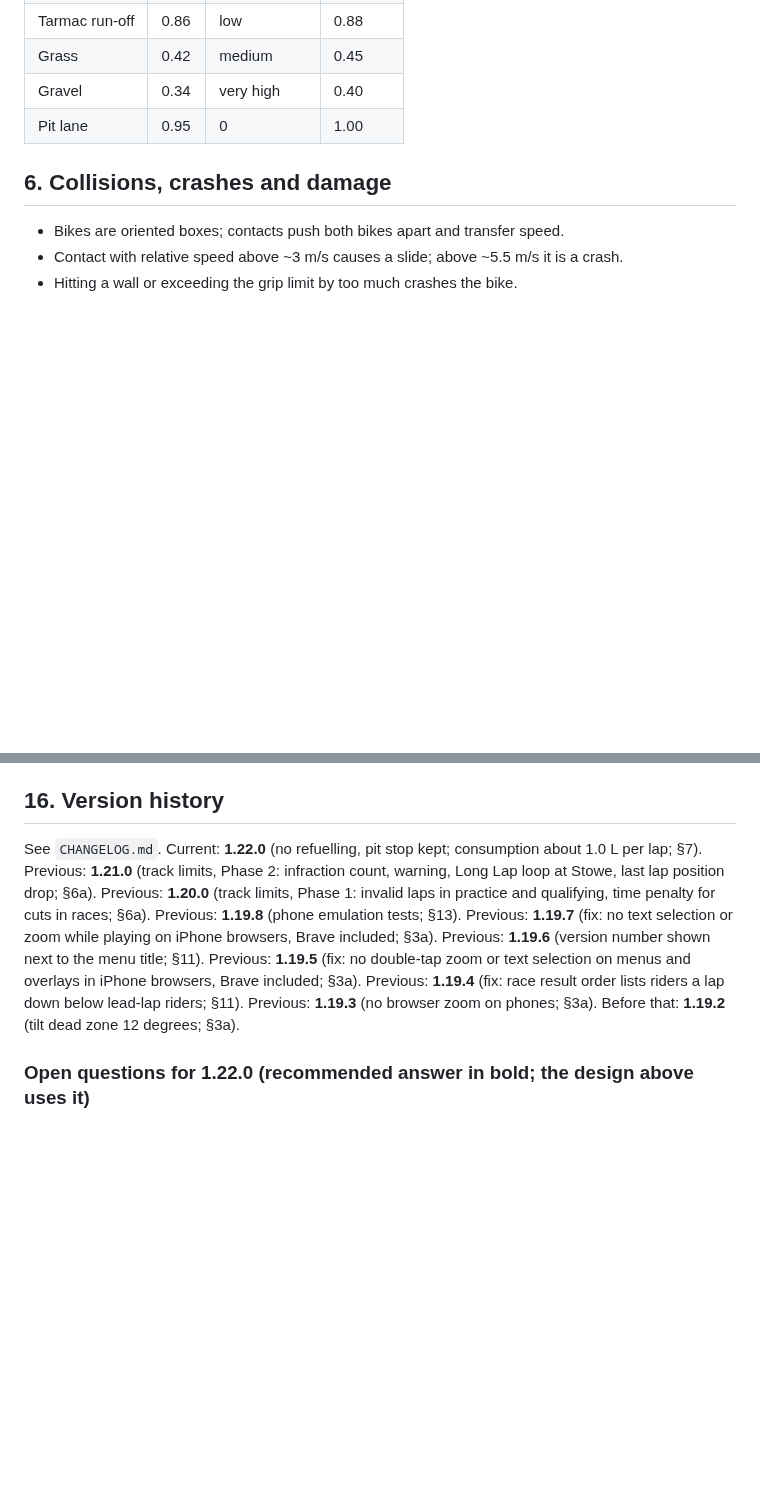
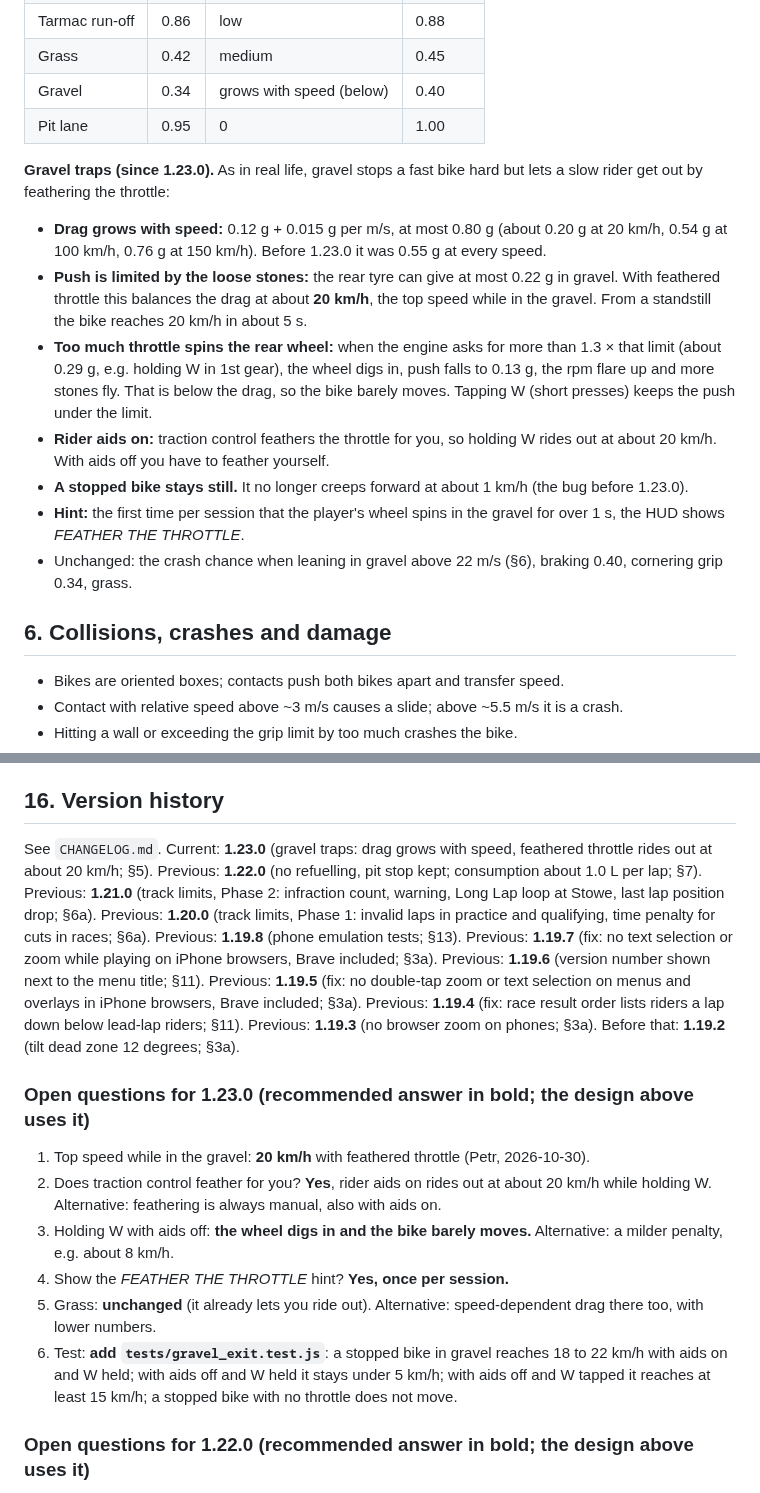
Before and after one commit to p3trk/motogp, a Markdown page: docs/GDD.md, 2 parts joined by grey strips. GitHub-like rendering; blank space fills up the shorter version.

Commit message:
docs: gravel traps, speed-dependent drag and feathered exit at about 20 km/h (GDD 1.23.0)
Co-Authored-By: Claude Opus 5.5 <noreply@anthropic.com>

```diff
--- a/docs/GDD.md
+++ b/docs/GDD.md
@@ -135,8 +135,18 @@ Model: point-mass bike on a 2D plane, integrated per frame with fixed sub-steps.
 | Kerb | 0.88 | low | 0.90 |
 | Tarmac run-off | 0.86 | low | 0.88 |
 | Grass | 0.42 | medium | 0.45 |
-| Gravel | 0.34 | very high | 0.40 |
+| Gravel | 0.34 | grows with speed (below) | 0.40 |
 | Pit lane | 0.95 | 0 | 1.00 |
+
+**Gravel traps (since 1.23.0).** As in real life, gravel stops a fast bike hard but lets a slow rider get out by feathering the throttle:
+
+- **Drag grows with speed:** 0.12 g + 0.015 g per m/s, at most 0.80 g (about 0.20 g at 20 km/h, 0.54 g at 100 km/h, 0.76 g at 150 km/h). Before 1.23.0 it was 0.55 g at every speed.
+- **Push is limited by the loose stones:** the rear tyre can give at most 0.22 g in gravel. With feathered throttle this balances the drag at about **20 km/h**, the top speed while in the gravel. From a standstill the bike reaches 20 km/h in about 5 s.
+- **Too much throttle spins the rear wheel:** when the engine asks for more than 1.3 × that limit (about 0.29 g, e.g. holding W in 1st gear), the wheel digs in, push falls to 0.13 g, the rpm flare up and more stones fly. That is below the drag, so the bike barely moves. Tapping W (short presses) keeps the push under the limit.
+- **Rider aids on:** traction control feathers the throttle for you, so holding W rides out at about 20 km/h. With aids off you have to feather yourself.
+- **A stopped bike stays still.** It no longer creeps forward at about 1 km/h (the bug before 1.23.0).
+- **Hint:** the first time per session that the player's wheel spins in the gravel for over 1 s, the HUD shows *FEATHER THE THROTTLE*.
+- Unchanged: the crash chance when leaning in gravel above 22 m/s (§6), braking 0.40, cornering grip 0.34, grass.
 
 ## 6. Collisions, crashes and damage
 
@@ -641,7 +651,16 @@ After tagging, push `main`, the tag and the feature branch to GitHub (`p3trk/mot
 
 ## 16. Version history
 
-See `CHANGELOG.md`. Current: **1.22.0** (no refuelling, pit stop kept; consumption about 1.0 L per lap; §7). Previous: **1.21.0** (track limits, Phase 2: infraction count, warning, Long Lap loop at Stowe, last lap position drop; §6a). Previous: **1.20.0** (track limits, Phase 1: invalid laps in practice and qualifying, time penalty for cuts in races; §6a). Previous: **1.19.8** (phone emulation tests; §13). Previous: **1.19.7** (fix: no text selection or zoom while playing on iPhone browsers, Brave included; §3a). Previous: **1.19.6** (version number shown next to the menu title; §11). Previous: **1.19.5** (fix: no double-tap zoom or text selection on menus and overlays in iPhone browsers, Brave included; §3a). Previous: **1.19.4** (fix: race result order lists riders a lap down below lead-lap riders; §11). Previous: **1.19.3** (no browser zoom on phones; §3a). Before that: **1.19.2** (tilt dead zone 12 degrees; §3a).
+See `CHANGELOG.md`. Current: **1.23.0** (gravel traps: drag grows with speed, feathered throttle rides out at about 20 km/h; §5). Previous: **1.22.0** (no refuelling, pit stop kept; consumption about 1.0 L per lap; §7). Previous: **1.21.0** (track limits, Phase 2: infraction count, warning, Long Lap loop at Stowe, last lap position drop; §6a). Previous: **1.20.0** (track limits, Phase 1: invalid laps in practice and qualifying, time penalty for cuts in races; §6a). Previous: **1.19.8** (phone emulation tests; §13). Previous: **1.19.7** (fix: no text selection or zoom while playing on iPhone browsers, Brave included; §3a). Previous: **1.19.6** (version number shown next to the menu title; §11). Previous: **1.19.5** (fix: no double-tap zoom or text selection on menus and overlays in iPhone browsers, Brave included; §3a). Previous: **1.19.4** (fix: race result order lists riders a lap down below lead-lap riders; §11). Previous: **1.19.3** (no browser zoom on phones; §3a). Before that: **1.19.2** (tilt dead zone 12 degrees; §3a).
+
+### Open questions for 1.23.0 (recommended answer in bold; the design above uses it)
+
+1. Top speed while in the gravel: **20 km/h** with feathered throttle (Petr, 2026-10-30).
+2. Does traction control feather for you? **Yes**, rider aids on rides out at about 20 km/h while holding W. Alternative: feathering is always manual, also with aids on.
+3. Holding W with aids off: **the wheel digs in and the bike barely moves.** Alternative: a milder penalty, e.g. about 8 km/h.
+4. Show the *FEATHER THE THROTTLE* hint? **Yes, once per session.**
+5. Grass: **unchanged** (it already lets you ride out). Alternative: speed-dependent drag there too, with lower numbers.
+6. Test: **add `tests/gravel_exit.test.js`**: a stopped bike in gravel reaches 18 to 22 km/h with aids on and W held; with aids off and W held it stays under 5 km/h; with aids off and W tapped it reaches at least 15 km/h; a stopped bike with no throttle does not move.
 
 ### Open questions for 1.22.0 (recommended answer in bold; the design above uses it)
 
```
Also changed, not shown: other parts of docs/GDD.md (+1 -1 lines).
